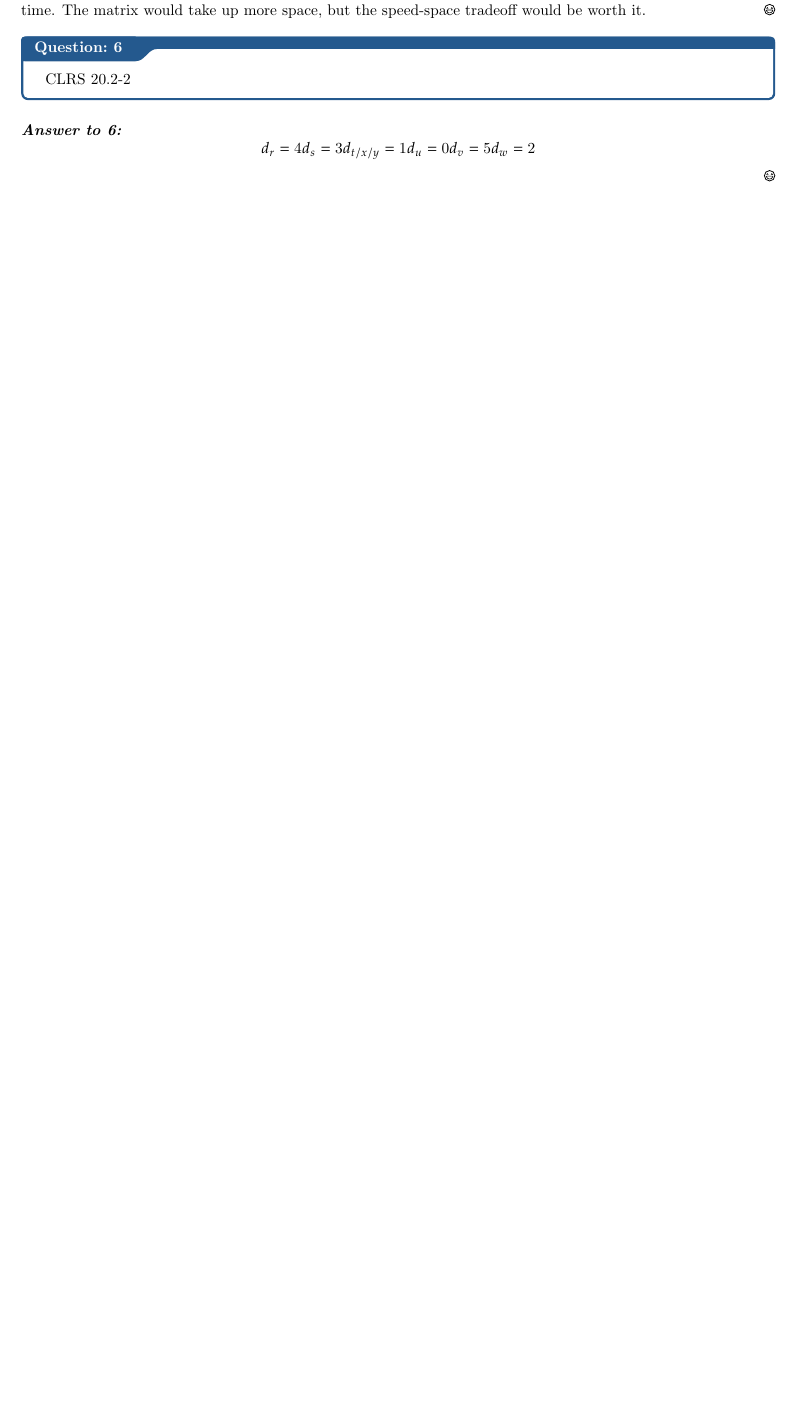
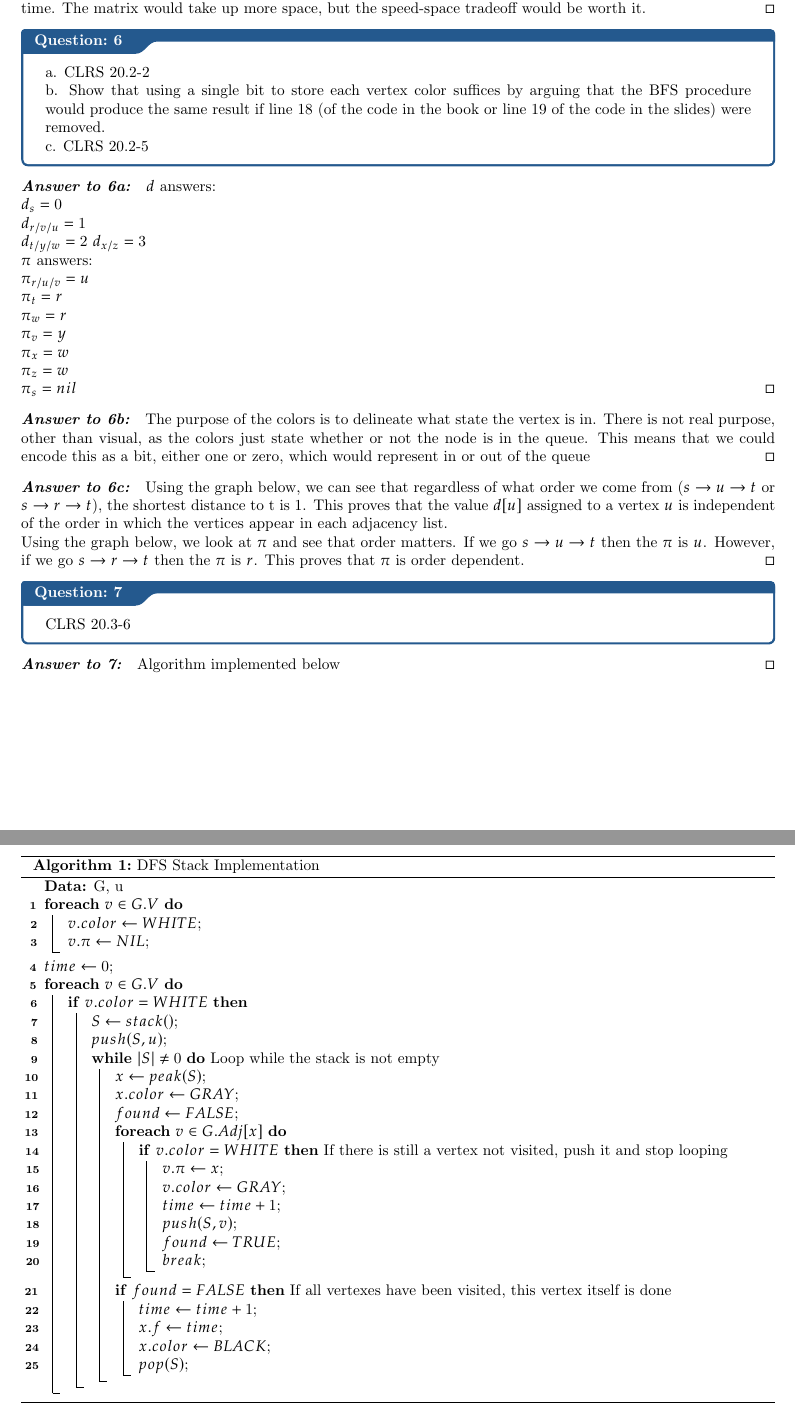
Before and after one commit to Zenthial/algos, a LaTeX thesis (notes/assign4/hw4.tex): part of page 3 of 3 before the commit and two parts of pages 3 and 4 of 4 after it, the two joined at a grey line, cut so that both start at the same text, the shorter picture padded with empty space. The pictures show the PDF file notes/assign4/hw4.pdf that the author committed with the source.

Commit message:
homework 4 finished

```diff
--- a/notes/assign4/hw4.tex
+++ b/notes/assign4/hw4.tex
@@ -76,7 +76,13 @@
     The matrix would take up more space, but the speed-space tradeoff would be worth it.
 }
 \qs{6}{
-    CLRS 20.2-2
+    a. CLRS 20.2-2\\
+    b. Show that using a single bit to store each vertex color suffices by arguing that the BFS procedure would
+    produce the same result if line 18 (of the code in the book or line 19 of the code in the slides) were removed.\\
+    c. CLRS 20.2-5
 }
-\pf{Answer to 6}{
-    \[d_r = 4 d_s = 3 d_{t/x/y} = 1 d_u = 0 d_v = 5 d_w = 2\]
+\pf{Answer to 6a}{
+    \(d\) answers: \\
+    \(d_s = 0\)\\
+    \(d_{r/v/u} = 1\)\\
+    \(d_{t/y/w} = 2\)
@@ -83,2 +95,58 @@
+    \(\pi_x = w\) \\
+    \(\pi_z = w\) \\
+    \(\pi_s = nil\)
 }
+\pf{Answer to 6b}{The purpose of the colors is to delineate what state the vertex is in.
+There is not real purpose, other than visual, as the colors just state whether or not
+the node is in the queue. This means that we could encode this as a bit, either one or zero, which would represent in or out of the queue
+}
+\pf{Answer to 6c}{
+    Using the graph below, we can see that regardless of what order we come from (\(s\rightarrow u\rightarrow t\) or \(s\rightarrow r\rightarrow t\)), the shortest distance to t is 1.
+    This proves that the value \(d[u]\) assigned to a vertex \(u\) is independent of the order in which the vertices appear in each adjacency list. \\
+    Using the graph below, we look at \(\pi\) and see that order matters. If we go \(s\rightarrow u\rightarrow t\) then the \(\pi\) is \(u\). However, if we go \(s\rightarrow r\rightarrow t\) then the \(\pi\) is \(r\).
+    This proves that \(\pi\) is order dependent.
+}
+\qs{7}{CLRS 20.3-6}
+\pf{Answer to 7}{
+    Algorithm implemented below
+}
+\begin{algorithm}
+    \caption{DFS Stack Implementation}
+    \KwData{G, u}
+    \ForEach{$v \in G.V$}{
+        $v.color \gets WHITE$\;
+        $v.\pi \gets NIL$;
+    }
+    $time \gets 0$\;
+    \ForEach{$v \in G.V$}{
+        \If{$v.color = WHITE$}{
+            $S\gets stack()$\;
+            $push(S, u)$\;
+            \While(Loop while the stack is not empty){$|S| \neq 0$}{
+                $x \gets peak(S)$\;
+                $x.color \gets GRAY$\;
+                $found \gets FALSE$\;
+                \ForEach{$v \in G.Adj[x]$}{
+                    \If(If there is still a vertex not visited, push it and stop looping)
+                    {$v.color = WHITE$}{
+                        $v.\pi \gets x$\;
+                        $v.color \gets GRAY$\;
+                        $time \gets time + 1$\;
+                        $push(S, v)$\;
+                        $found \gets TRUE$\;
+                        $break$\;
+                    }
+                }
+                \If(If all vertexes have been visited, this vertex itself is done)
+                {$found = FALSE$}{
+                    $time \gets time + 1$\;
+                    $x.f \gets time$\;
+                    $x.color \gets BLACK$\;
+                    $pop(S)$\;
+                }
+            }
+        }
+    }
+\end{algorithm}
+
 \end{document}
```
Also changed, not shown: notes/assign4/preamble.tex (+3 -2 lines), notes/assign4/hw4.pdf, notes/assign4/hw4.tex (12 more changed lines), 5 other files.
